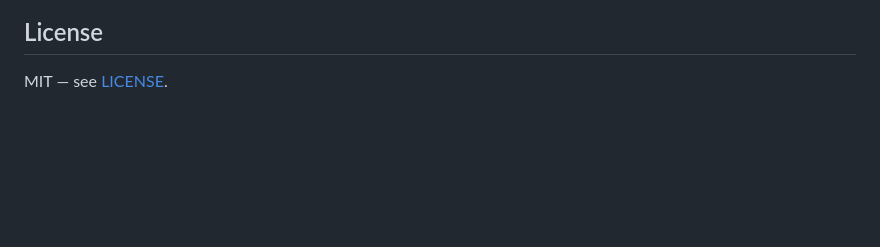
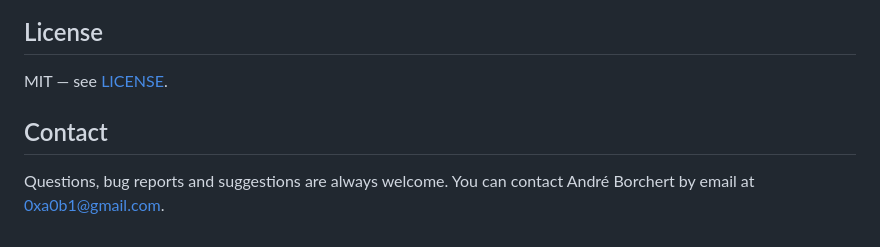
Before and after one commit to Pummelchen/RoomCAD, a Markdown page: README.md, the part around the change. GitHub-like rendering; blank space fills up the shorter version.

Commit message:
README: add a Contact section after the licence section

```diff
--- a/README.md
+++ b/README.md
@@ -131,3 +131,7 @@ Guides live in the [wiki](https://github.com/Pummelchen/RoomCAD/wiki):
 ## License
 
 MIT — see [LICENSE](LICENSE).
+
+## Contact
+
+Questions, bug reports and suggestions are always welcome. You can contact André Borchert by email at [0xa0b1@gmail.com](mailto:0xa0b1@gmail.com).
```
